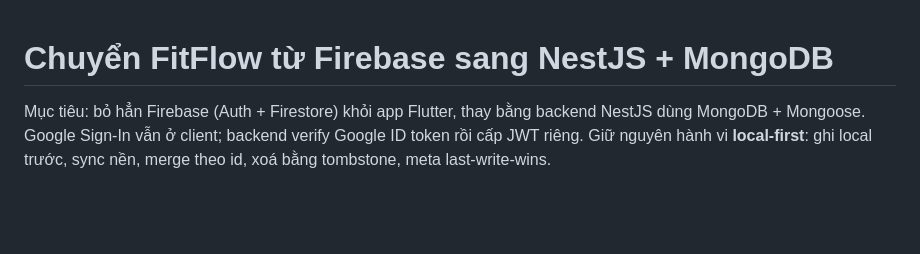
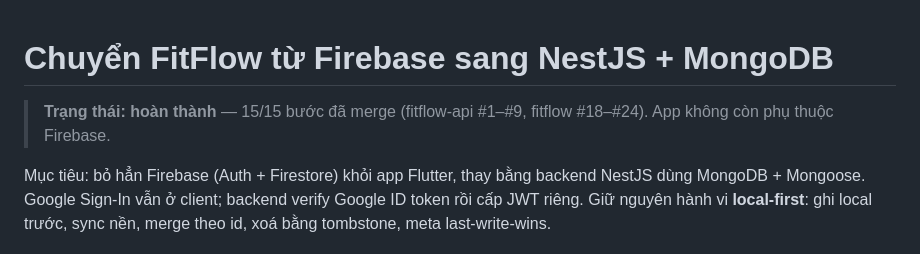
Before and after one commit to PRM-393-G5/fitflow, a Markdown page: docs/backend-migration.md, the part around the change. Rendered like a GitHub page; blank space fills up the shorter version.

```diff
--- a/docs/backend-migration.md
+++ b/docs/backend-migration.md
@@ -1,4 +1,7 @@
 # Chuyển FitFlow từ Firebase sang NestJS + MongoDB
+
+> **Trạng thái: hoàn thành** — 15/15 bước đã merge (fitflow-api #1–#9, fitflow #18–#24).
+> App không còn phụ thuộc Firebase.
 
 Mục tiêu: bỏ hẳn Firebase (Auth + Firestore) khỏi app Flutter, thay bằng backend
 NestJS dùng MongoDB + Mongoose. Google Sign-In vẫn ở client; backend
```
Also changed, not shown: README.md (+7 -11 lines), docs/features.md (+5 -5 lines).
